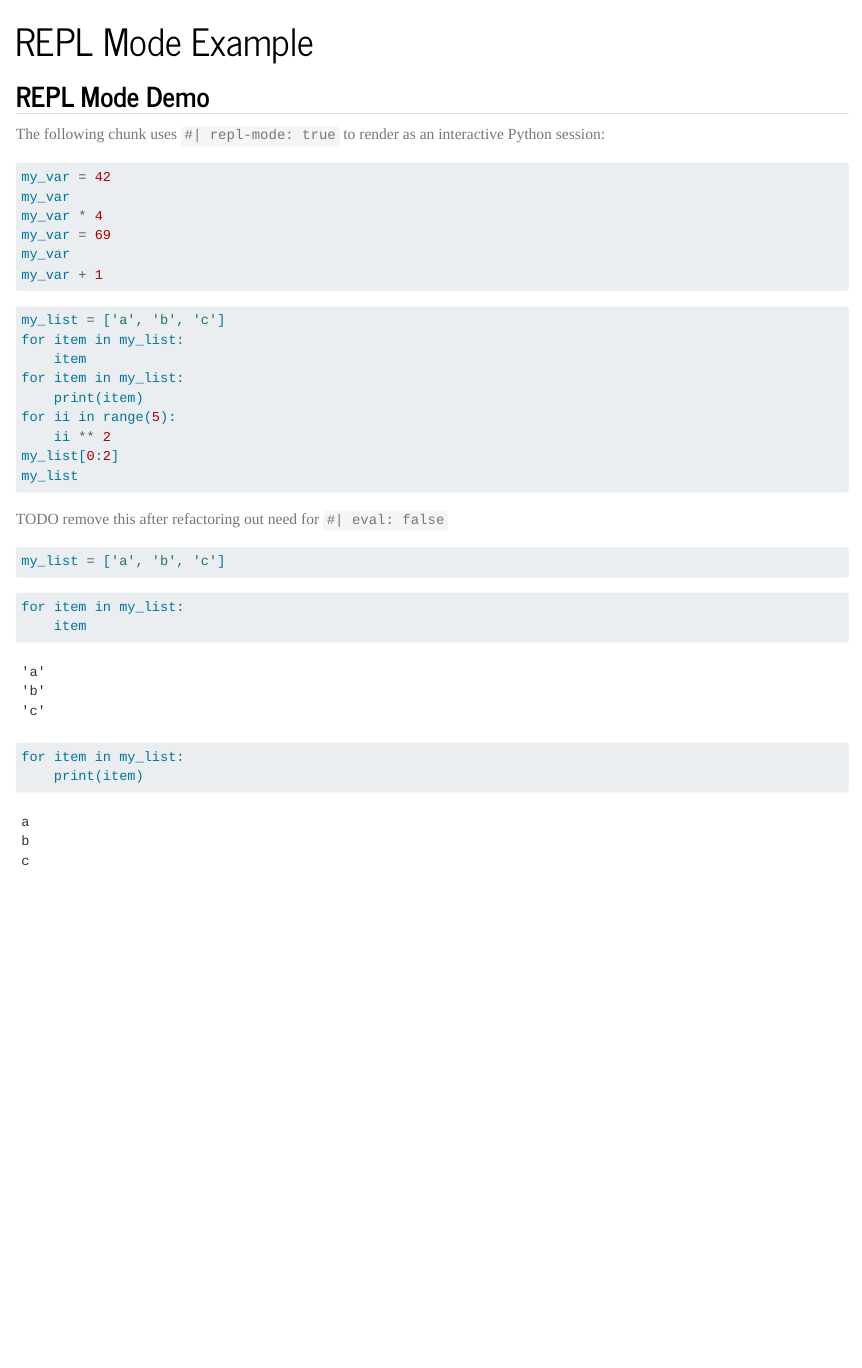
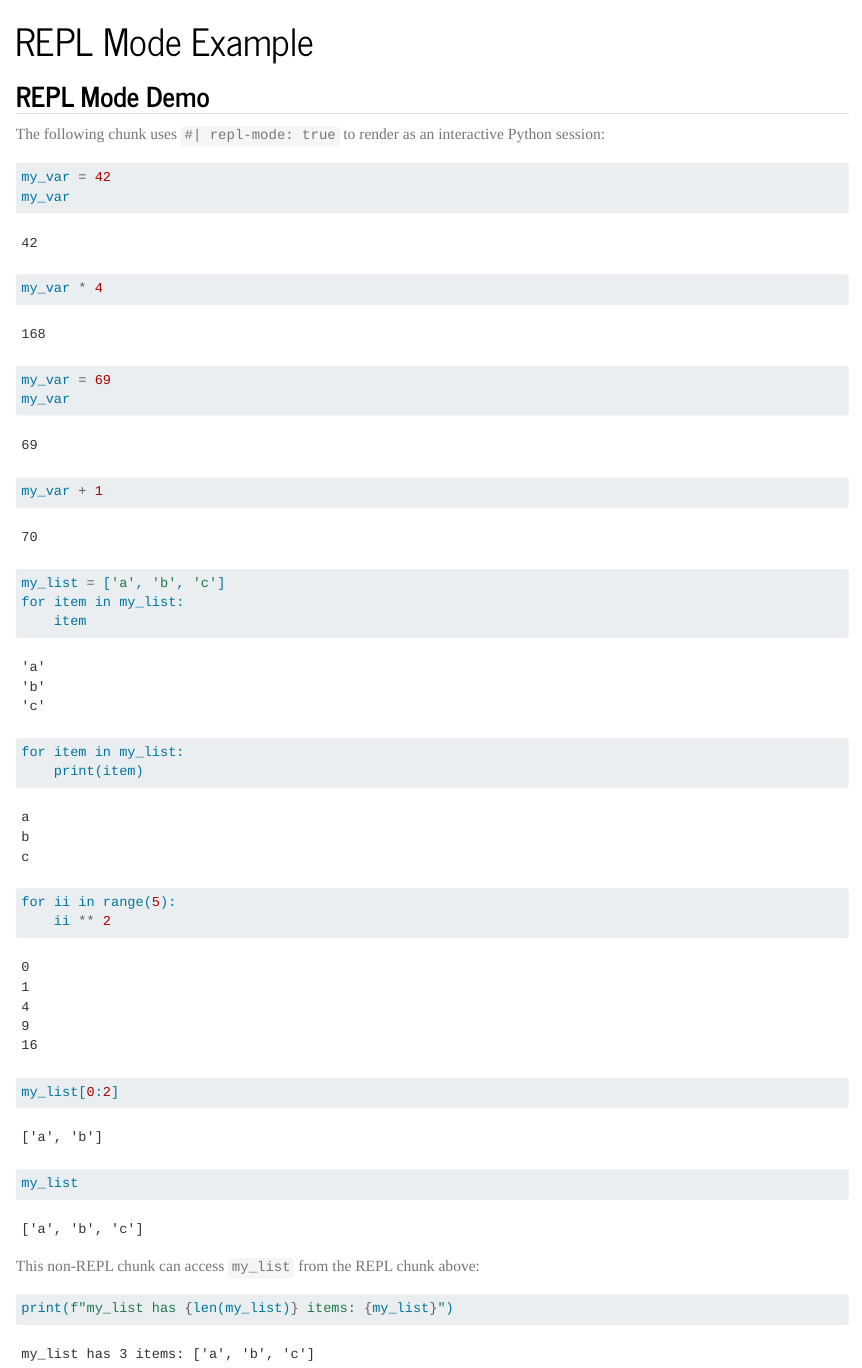
Before and after one commit to jacksonmluckey/quarto_repl_mode, a Quarto document (example.qmd): the page in a window 1100 px wide, from its top. Rendered offline with R 4.5, knitr and Pandoc in place of Quarto, with nearby package versions.

Commit message:
works, although output is always blue (like `for`)

````diff
--- a/example.qmd
+++ b/example.qmd
@@ -8,7 +8,6 @@ format: html
 The following chunk uses `#| repl-mode: true` to render as an interactive Python session:
 
 ```{python}
-#| eval: false
 #| repl-mode: true
 my_var = 42
 my_var
@@ -20,7 +19,6 @@ my_var + 1
 
 
 ```{python}
-#| eval: false
 #| repl-mode: true
 my_list = ['a', 'b', 'c']
 for item in my_list:
@@ -33,17 +31,8 @@ my_list[0:2]
 my_list
 ```
 
-TODO remove this after refactoring out need for `#| eval: false`
-```{python}
-my_list = ['a', 'b', 'c']
-```
+This non-REPL chunk can access `my_list` from the REPL chunk above:
 
 ```{python}
-for item in my_list:
-    item
+print(f"my_list has {len(my_list)} items: {my_list}")
 ```
-
-```{python}
-for item in my_list:
-    print(item)
-```
````
Also changed, not shown: repl_filter.py (+14 -2 lines).
